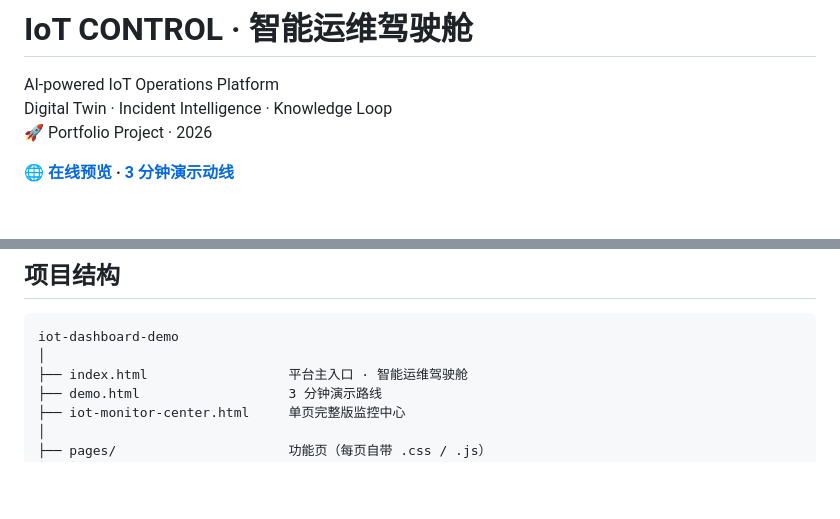
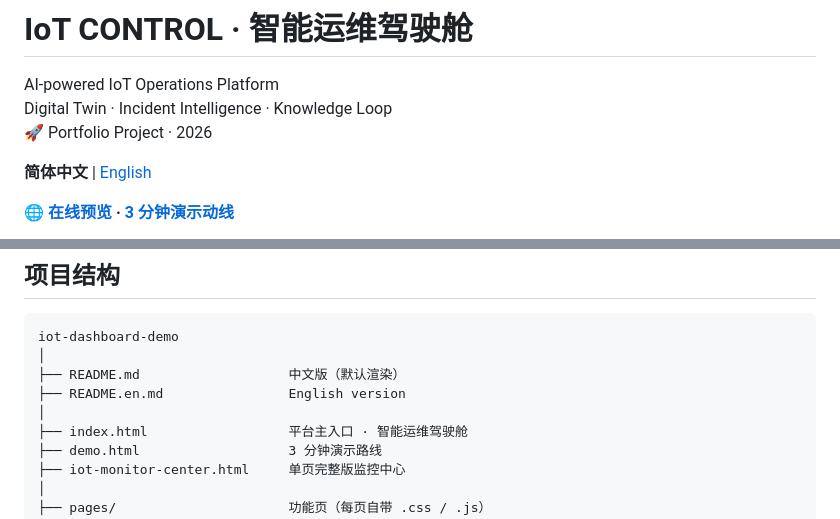
Before and after one commit to khalilyong221/iot-dashboard-demo, a Markdown page: README.md, 2 parts joined by grey strips. GitHub-like rendering; blank space fills up the shorter version.

````diff
--- a/README.md
+++ b/README.md
@@ -5,6 +5,12 @@
 AI-powered IoT Operations Platform<br>
 Digital Twin · Incident Intelligence · Knowledge Loop<br>
 🚀 Portfolio Project · 2026
+
+</p>
+
+<p align="center">
+
+**简体中文** | [English](README.en.md)
 
 </p>
 
@@ -301,6 +307,9 @@ Knowledge Loop
 ```text
 iot-dashboard-demo
 │
+├── README.md                   中文版（默认渲染）
+├── README.en.md                English version
+│
 ├── index.html                  平台主入口 · 智能运维驾驶舱
 ├── demo.html                   3 分钟演示路线
 ├── iot-monitor-center.html     单页完整版监控中心
````
Also changed, not shown: README.en.md (added, +394 -0 lines).
